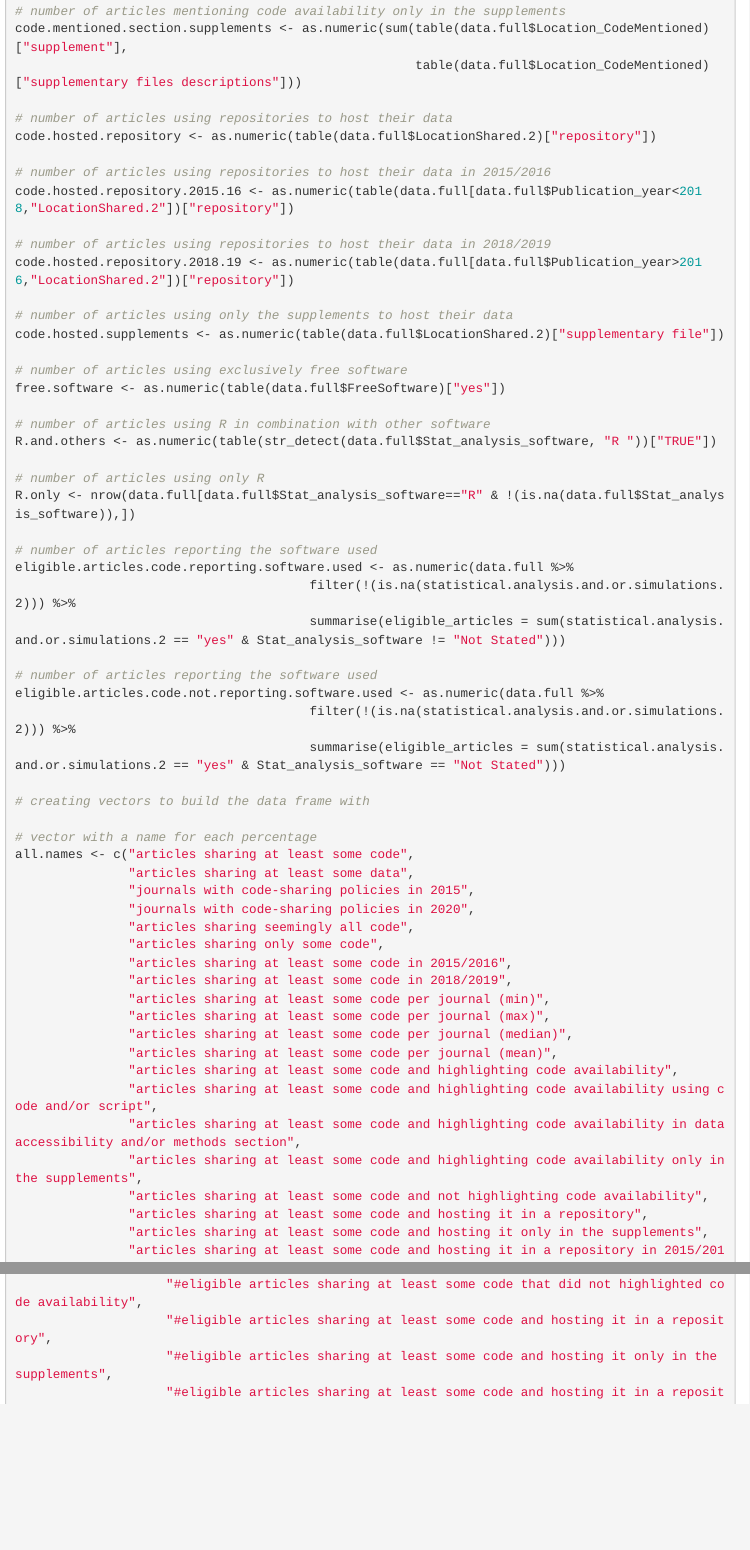
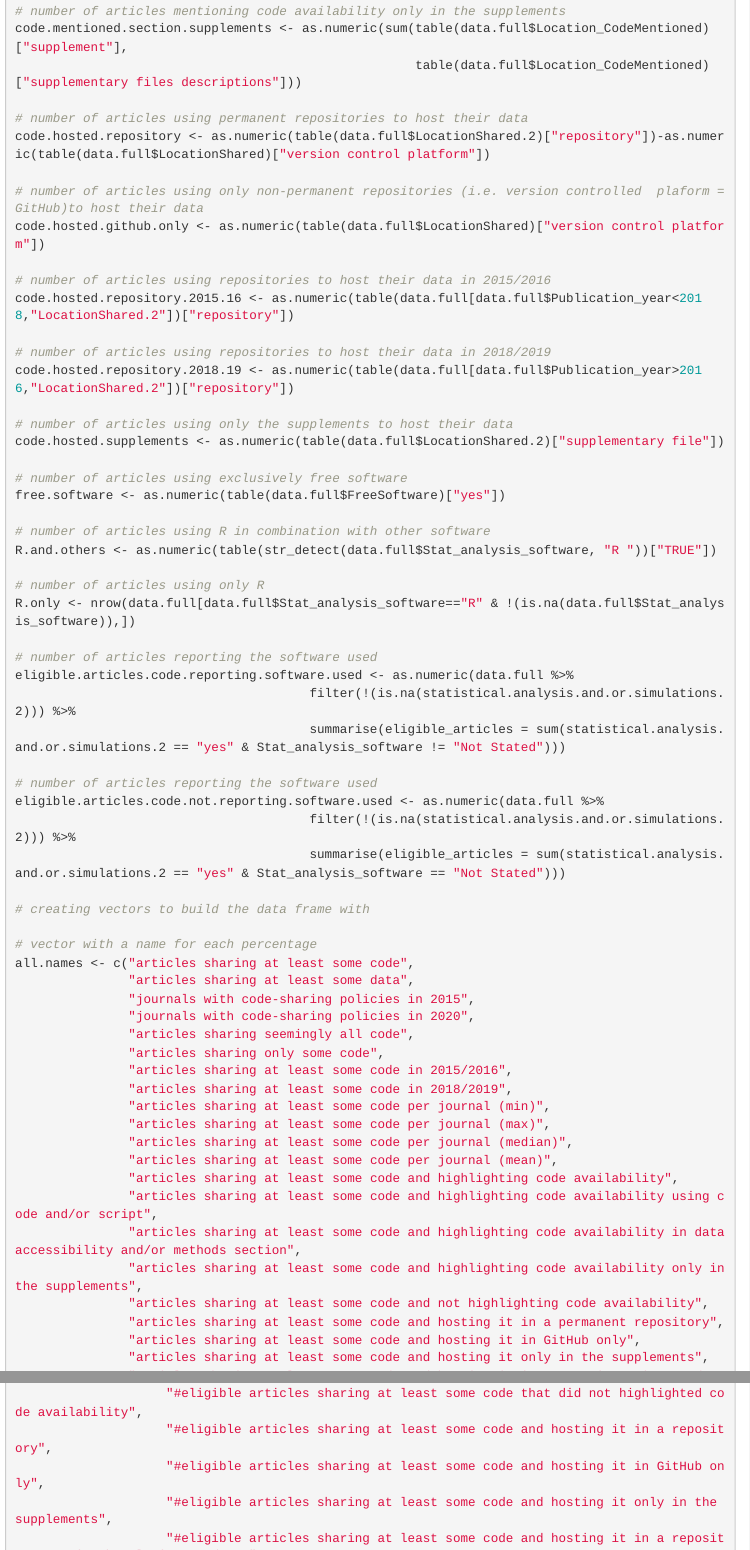
Before and after one commit to ASanchez-Tojar/code_in_ecology, an R Markdown document (005_supporting_information.Rmd): the page in a window 1100 px wide, from 5730 px down, and a second part further down, joined at a grey line. Rendered offline with R 4.5, knitr and Pandoc, with nearby package versions; folded parts are opened; menus at the side of the page are left out.

Commit message:
adding percentage for github only

```diff
--- a/005_supporting_information.Rmd
+++ b/005_supporting_information.Rmd
@@ -198,8 +198,11 @@ code.mentioned.section.dataacc.methods <- as.numeric(sum(table(data.full$Locatio
 code.mentioned.section.supplements <- as.numeric(sum(table(data.full$Location_CodeMentioned)["supplement"],
                                                      table(data.full$Location_CodeMentioned)["supplementary files descriptions"]))
 
-# number of articles using repositories to host their data
-code.hosted.repository <- as.numeric(table(data.full$LocationShared.2)["repository"])
+# number of articles using permanent repositories to host their data
+code.hosted.repository <- as.numeric(table(data.full$LocationShared.2)["repository"])-as.numeric(table(data.full$LocationShared)["version control platform"])
+
+# number of articles using only non-permanent repositories (i.e. version controlled  plaform = GitHub)to host their data
+code.hosted.github.only <- as.numeric(table(data.full$LocationShared)["version control platform"])
 
 # number of articles using repositories to host their data in 2015/2016
 code.hosted.repository.2015.16 <- as.numeric(table(data.full[data.full$Publication_year<2018,"LocationShared.2"])["repository"])
@@ -249,7 +252,8 @@ all.names <- c("articles sharing at least some code",
                "articles sharing at least some code and highlighting code availability in data accessibility and/or methods section",
                "articles sharing at least some code and highlighting code availability only in the supplements",
                "articles sharing at least some code and not highlighting code availability",
-               "articles sharing at least some code and hosting it in a repository",
+               "articles sharing at least some code and hosting it in a permanent repository",
+               "articles sharing at least some code and hosting it in GitHub only",
                "articles sharing at least some code and hosting it only in the supplements",
                "articles sharing at least some code and hosting it in a repository in 2015/2016",
                "articles sharing at least some code and hosting it in a repository in 2018/2019",
@@ -309,4 +314,5 @@ all.numerators <- c("#eligible articles sharing at least some code",
                     "#eligible articles sharing at least some code that highlighted code availability only in the supplements",
                     "#eligible articles sharing at least some code that did not highlighted code availability",
                     "#eligible articles sharing at least some code and hosting it in a repository",
+                    "#eligible articles sharing at least some code and hosting it in GitHub only",
                     "#eligible articles sharing at least some code and hosting it only in the supplements",
@@ -336,6 +342,7 @@ all.denominators <- c("#eligible articles",
                       "#eligible articles sharing at least some code that highlighted code availability",
                       "#eligible articles sharing at least some code that highlighted code availability",
                       "#eligible articles sharing at least some code that highlighted code availability",
+                      "#eligible articles sharing at least some code",
                       "#eligible articles sharing at least some code",
                       "#eligible articles sharing at least some code",
                       "#eligible articles sharing at least some code",
```
Also changed, not shown: 005_supporting_information.Rmd (5 more changed lines).
